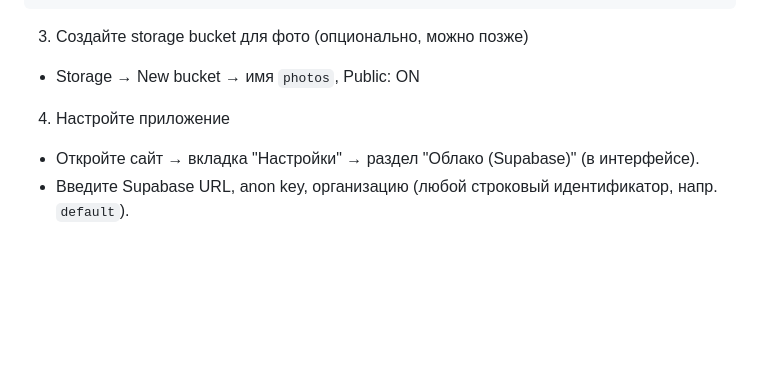
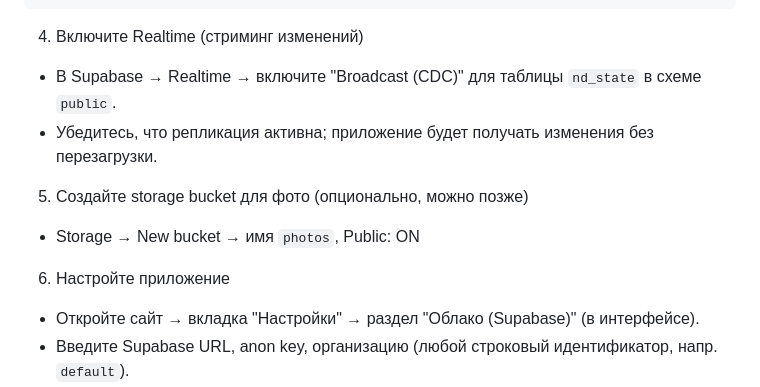
Before and after one commit to SherkhanYess/neo.diamond, a Markdown page: README.md, the part around the change. Rendered like a GitHub page; blank space fills up the shorter version.

Commit message:
docs: add Supabase Realtime enablement steps for live Kanban sync

````diff
--- a/README.md
+++ b/README.md
@@ -42,10 +42,14 @@ create policy "nd_state_upsert" on public.nd_state for insert with check ( true
 create policy "nd_state_update" on public.nd_state for update using ( true );
 ```
 
-3) Создайте storage bucket для фото (опционально, можно позже)
+4) Включите Realtime (стриминг изменений)
+- В Supabase → Realtime → включите "Broadcast (CDC)" для таблицы `nd_state` в схеме `public`.
+- Убедитесь, что репликация активна; приложение будет получать изменения без перезагрузки.
+
+5) Создайте storage bucket для фото (опционально, можно позже)
 - Storage → New bucket → имя `photos`, Public: ON
 
-4) Настройте приложение
+6) Настройте приложение
 - Откройте сайт → вкладка "Настройки" → раздел "Облако (Supabase)" (в интерфейсе).
 - Введите Supabase URL, anon key, организацию (любой строковый идентификатор, напр. `default`).
 - Кнопки: "Проверить", "Сохранить в облако", "Загрузить из облака".
````
